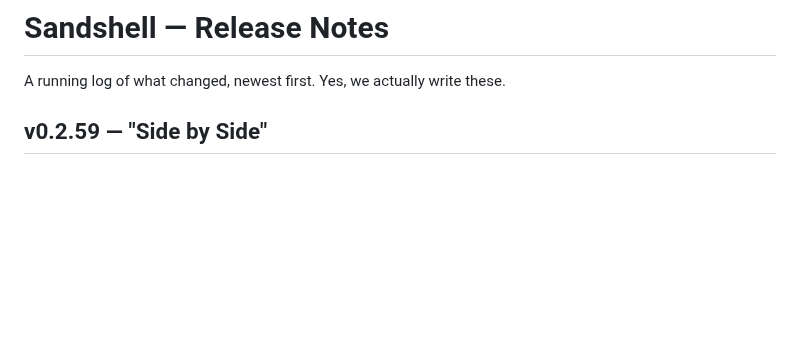
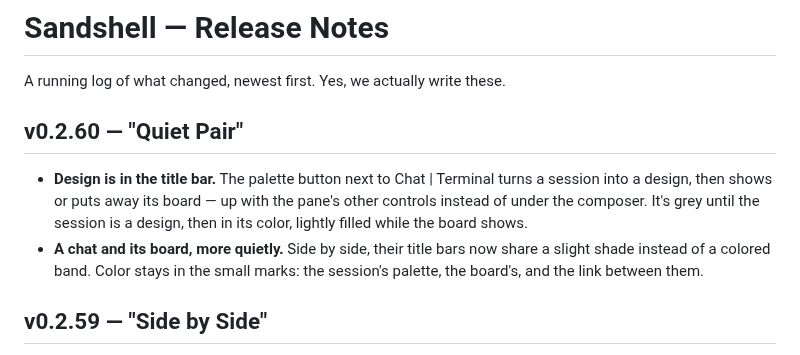
Before and after one commit to xmas/sandshell, a Markdown page: CHANGELOG.md, the part around the change. Rendered like a GitHub page; blank space fills up the shorter version.

Commit message:
CHANGELOG: v0.2.60 "Quiet Pair"
Co-Authored-By: Claude Opus 5.5 <noreply@anthropic.com>

```diff
--- a/CHANGELOG.md
+++ b/CHANGELOG.md
@@ -1,6 +1,10 @@
 # Sandshell — Release Notes
 
 A running log of what changed, newest first. Yes, we actually write these.
+
+## v0.2.60 — "Quiet Pair"
+- **Design is in the title bar.** The palette button next to Chat | Terminal turns a session into a design, then shows or puts away its board — up with the pane's other controls instead of under the composer. It's grey until the session is a design, then in its color, lightly filled while the board shows.
+- **A chat and its board, more quietly.** Side by side, their title bars now share a slight shade instead of a colored band. Color stays in the small marks: the session's palette, the board's, and the link between them.
 
 ## v0.2.59 — "Side by Side"
 - **Design sessions wear a color.** A chat with a board gets its own color — teal, violet, blue, pink or green — and its sidebar icon becomes a palette in that color. Change it from the row's menu (Board Color). Other sessions keep their agent's icon: no more palette on every row.
```
